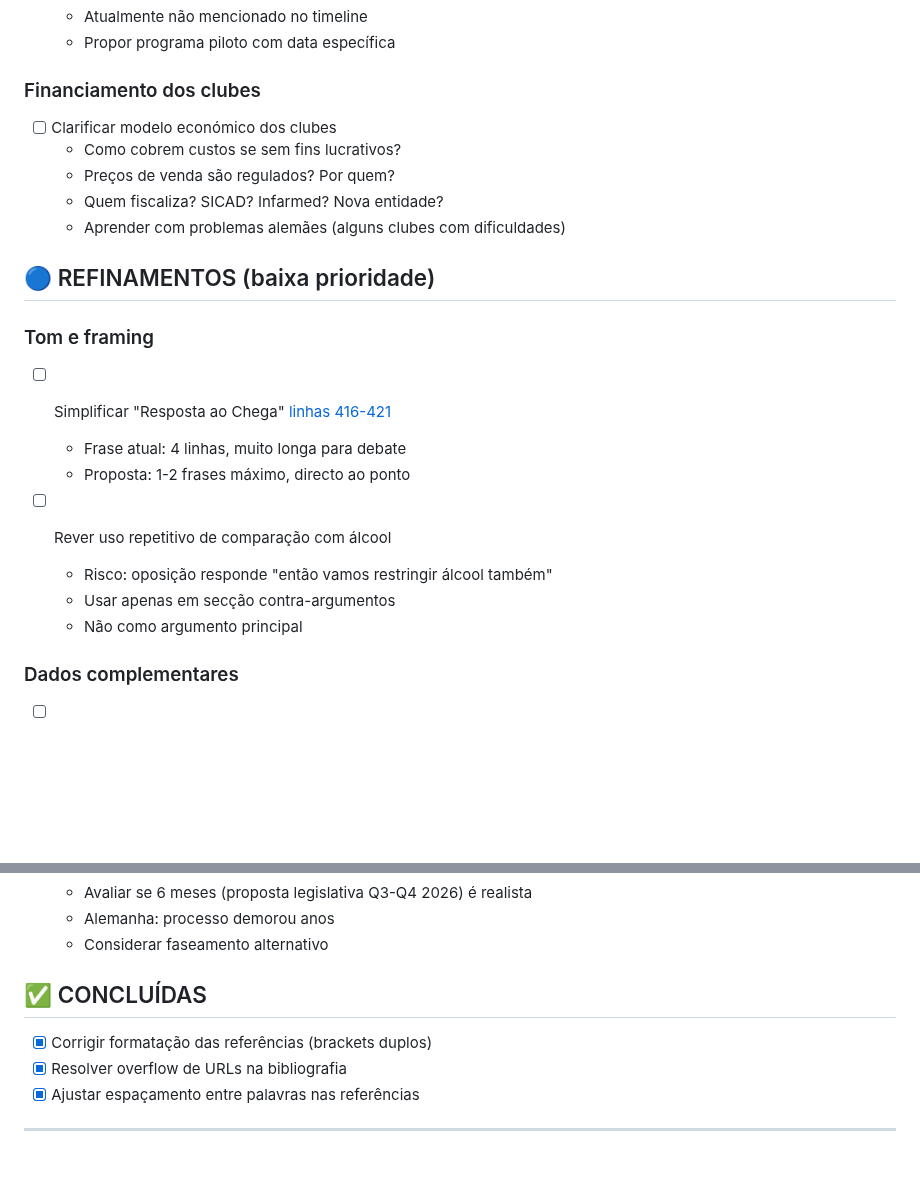
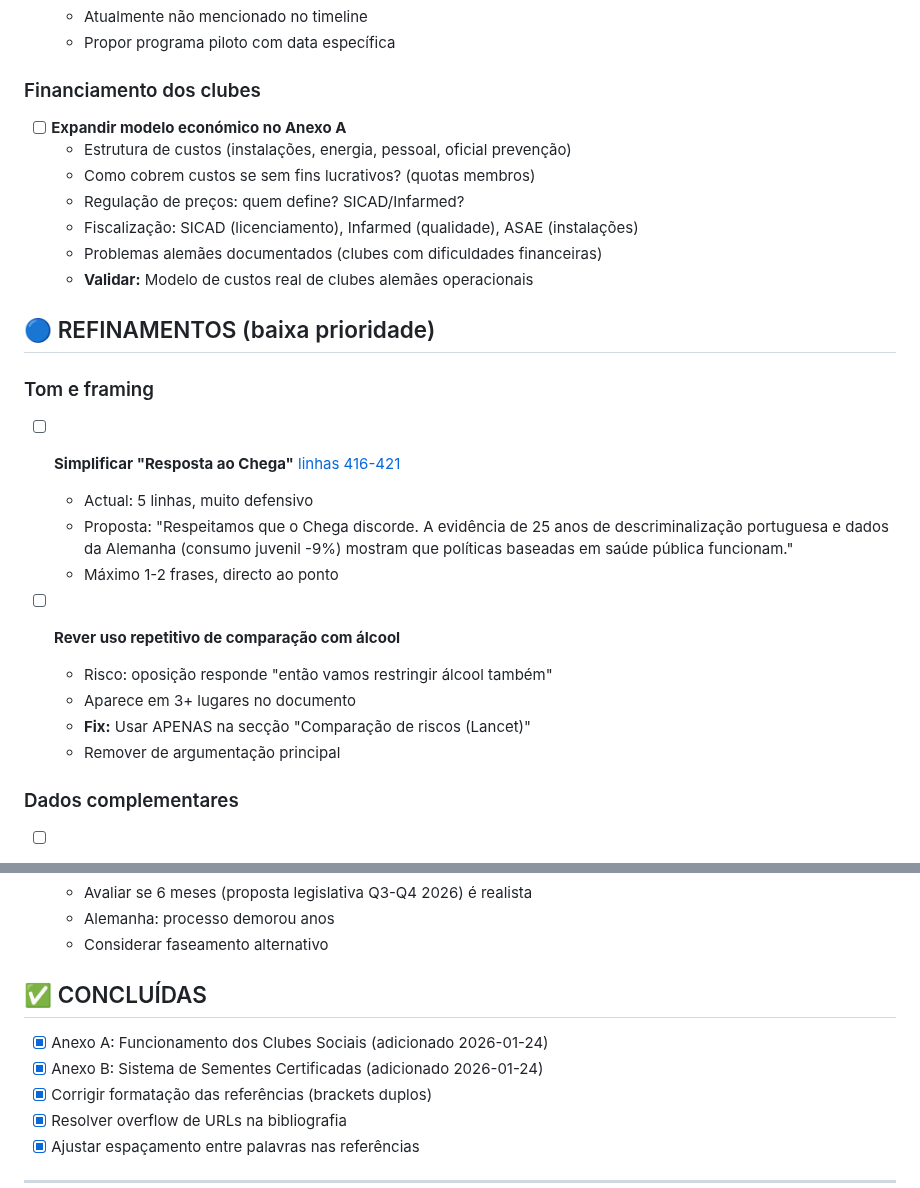
Before and after one commit to bcamarneiro/cannabis-legalization, a Markdown page: docs/TASKS.md, 2 parts joined by grey strips. GitHub-like rendering; blank space fills up the shorter version.

```diff
--- a/docs/TASKS.md
+++ b/docs/TASKS.md
@@ -67,23 +60,29 @@ Este ficheiro rastreia melhorias identificadas para o documento de posição.
   - Propor programa piloto com data específica
 
 ### Financiamento dos clubes
-- [ ] Clarificar modelo económico dos clubes
-  - Como cobrem custos se sem fins lucrativos?
-  - Preços de venda são regulados? Por quem?
-  - Quem fiscaliza? SICAD? Infarmed? Nova entidade?
-  - Aprender com problemas alemães (alguns clubes com dificuldades)
+
+- [ ] **Expandir modelo económico no Anexo A**
+  - Estrutura de custos (instalações, energia, pessoal, oficial prevenção)
+  - Como cobrem custos se sem fins lucrativos? (quotas membros)
+  - Regulação de preços: quem define? SICAD/Infarmed?
+  - Fiscalização: SICAD (licenciamento), Infarmed (qualidade), ASAE (instalações)
+  - Problemas alemães documentados (clubes com dificuldades financeiras)
+  - **Validar:** Modelo de custos real de clubes alemães operacionais
 
 ## 🔵 REFINAMENTOS (baixa prioridade)
 
 ### Tom e framing
-- [ ] Simplificar "Resposta ao Chega" [linhas 416-421](../documento.md#L416-L421)
-  - Frase atual: 4 linhas, muito longa para debate
-  - Proposta: 1-2 frases máximo, directo ao ponto
 
-- [ ] Rever uso repetitivo de comparação com álcool
+- [ ] **Simplificar "Resposta ao Chega"** [linhas 416-421](../documento.md#L416-L421)
+  - Actual: 5 linhas, muito defensivo
+  - Proposta: "Respeitamos que o Chega discorde. A evidência de 25 anos de descriminalização portuguesa e dados da Alemanha (consumo juvenil -9%) mostram que políticas baseadas em saúde pública funcionam."
+  - Máximo 1-2 frases, directo ao ponto
+
+- [ ] **Rever uso repetitivo de comparação com álcool**
   - Risco: oposição responde "então vamos restringir álcool também"
-  - Usar apenas em secção contra-argumentos
-  - Não como argumento principal
+  - Aparece em 3+ lugares no documento
+  - **Fix:** Usar APENAS na secção "Comparação de riscos (Lancet)"
+  - Remover de argumentação principal
 
 ### Dados complementares
 - [ ] Adicionar custos de enforcement da proibição
@@ -97,6 +96,8 @@ Este ficheiro rastreia melhorias identificadas para o documento de posição.
 
 ## ✅ CONCLUÍDAS
 
+- [x] Anexo A: Funcionamento dos Clubes Sociais (adicionado 2026-01-24)
+- [x] Anexo B: Sistema de Sementes Certificadas (adicionado 2026-01-24)
 - [x] Corrigir formatação das referências (brackets duplos)
 - [x] Resolver overflow de URLs na bibliografia
 - [x] Ajustar espaçamento entre palavras nas referências
```
Also changed, not shown: other parts of docs/TASKS.md (+27 -34 lines), documento.md (+4 -4 lines).
